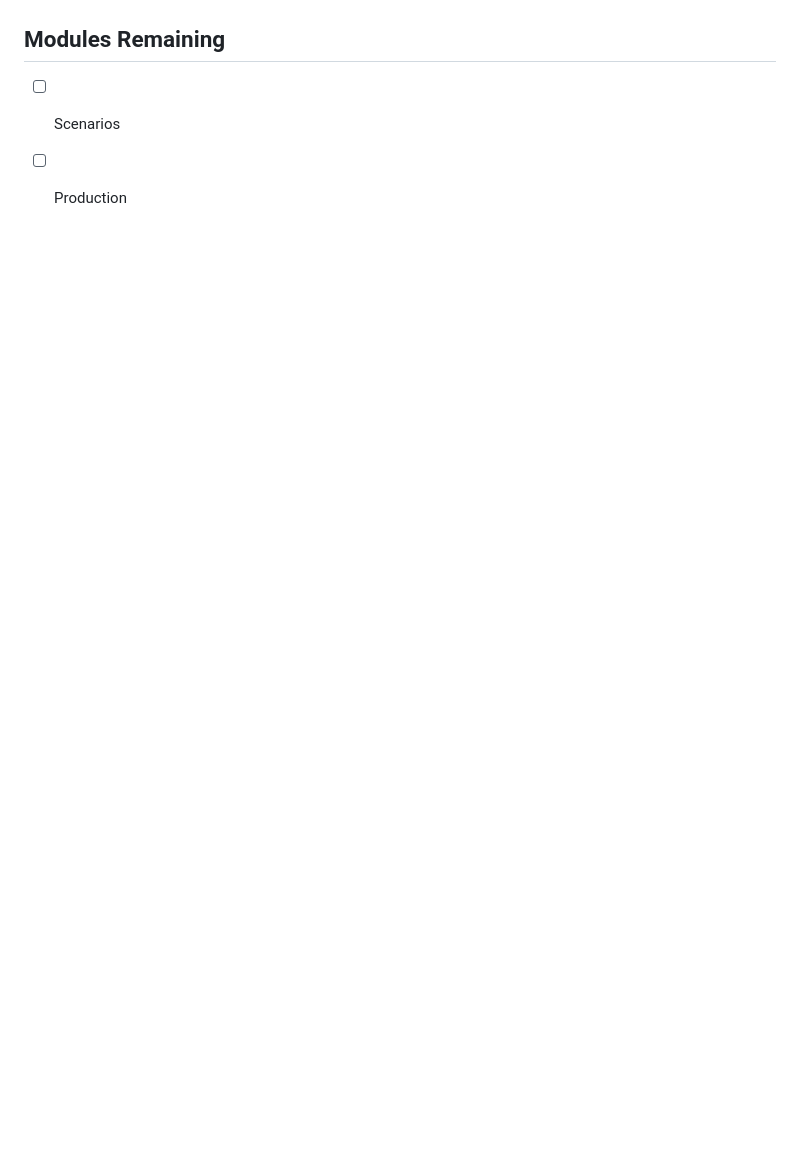
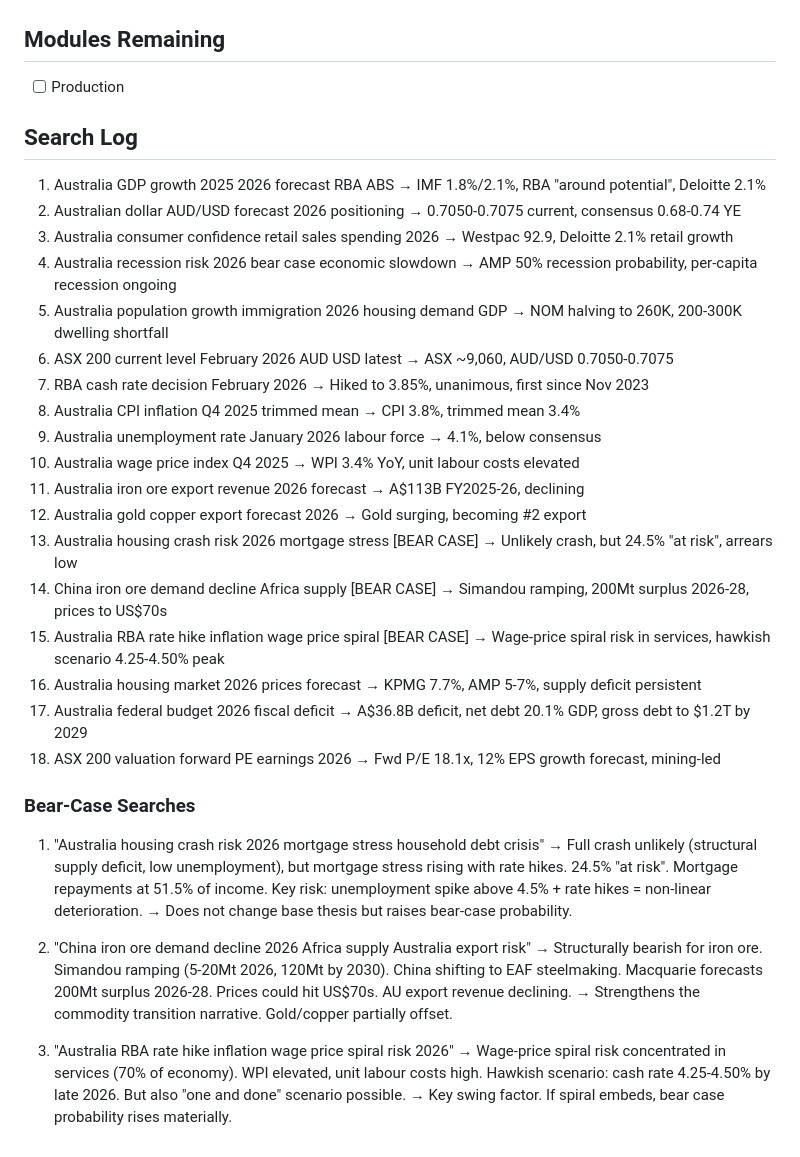
Before and after one commit to rjwilson47/Macro-Strategist-Mod-1.0, a Markdown page: reports/working_brief.md, the part around one of its changes. GitHub-like rendering; blank space fills up the shorter version.

```diff
--- a/reports/working_brief.md
+++ b/reports/working_brief.md
@@ -76,5 +82,33 @@ Australia faces a unique late-cycle challenge: the RBA reversed its easing cycle
 
 ## Modules Remaining
 
-- [ ] Scenarios
 - [ ] Production
+
+## Search Log
+
+1. Australia GDP growth 2025 2026 forecast RBA ABS → IMF 1.8%/2.1%, RBA "around potential", Deloitte 2.1%
+2. Australian dollar AUD/USD forecast 2026 positioning → 0.7050-0.7075 current, consensus 0.68-0.74 YE
+3. Australia consumer confidence retail sales spending 2026 → Westpac 92.9, Deloitte 2.1% retail growth
+4. Australia recession risk 2026 bear case economic slowdown → AMP 50% recession probability, per-capita recession ongoing
+5. Australia population growth immigration 2026 housing demand GDP → NOM halving to 260K, 200-300K dwelling shortfall
+6. ASX 200 current level February 2026 AUD USD latest → ASX ~9,060, AUD/USD 0.7050-0.7075
+7. RBA cash rate decision February 2026 → Hiked to 3.85%, unanimous, first since Nov 2023
+8. Australia CPI inflation Q4 2025 trimmed mean → CPI 3.8%, trimmed mean 3.4%
+9. Australia unemployment rate January 2026 labour force → 4.1%, below consensus
+10. Australia wage price index Q4 2025 → WPI 3.4% YoY, unit labour costs elevated
+11. Australia iron ore export revenue 2026 forecast → A$113B FY2025-26, declining
+12. Australia gold copper export forecast 2026 → Gold surging, becoming #2 export
+13. Australia housing crash risk 2026 mortgage stress [BEAR CASE] → Unlikely crash, but 24.5% "at risk", arrears low
+14. China iron ore demand decline Africa supply [BEAR CASE] → Simandou ramping, 200Mt surplus 2026-28, prices to US$70s
+15. Australia RBA rate hike inflation wage price spiral [BEAR CASE] → Wage-price spiral risk in services, hawkish scenario 4.25-4.50% peak
+16. Australia housing market 2026 prices forecast → KPMG 7.7%, AMP 5-7%, supply deficit persistent
+17. Australia federal budget 2026 fiscal deficit → A$36.8B deficit, net debt 20.1% GDP, gross debt to $1.2T by 2029
+18. ASX 200 valuation forward PE earnings 2026 → Fwd P/E 18.1x, 12% EPS growth forecast, mining-led
+
+### Bear-Case Searches
+
+1. "Australia housing crash risk 2026 mortgage stress household debt crisis" → Full crash unlikely (structural supply deficit, low unemployment), but mortgage stress rising with rate hikes. 24.5% "at risk". Mortgage repayments at 51.5% of income. Key risk: unemployment spike above 4.5% + rate hikes = non-linear deterioration. → Does not change base thesis but raises bear-case probability.
+
+2. "China iron ore demand decline 2026 Africa supply Australia export risk" → Structurally bearish for iron ore. Simandou ramping (5-20Mt 2026, 120Mt by 2030). China shifting to EAF steelmaking. Macquarie forecasts 200Mt surplus 2026-28. Prices could hit US$70s. AU export revenue declining. → Strengthens the commodity transition narrative. Gold/copper partially offset.
+
+3. "Australia RBA rate hike inflation wage price spiral risk 2026" → Wage-price spiral risk concentrated in services (70% of economy). WPI elevated, unit labour costs high. Hawkish scenario: cash rate 4.25-4.50% by late 2026. But also "one and done" scenario possible. → Key swing factor. If spiral embeds, bear case probability rises materially.
```
Also changed, not shown: other parts of reports/working_brief.md (+31 -25 lines).
